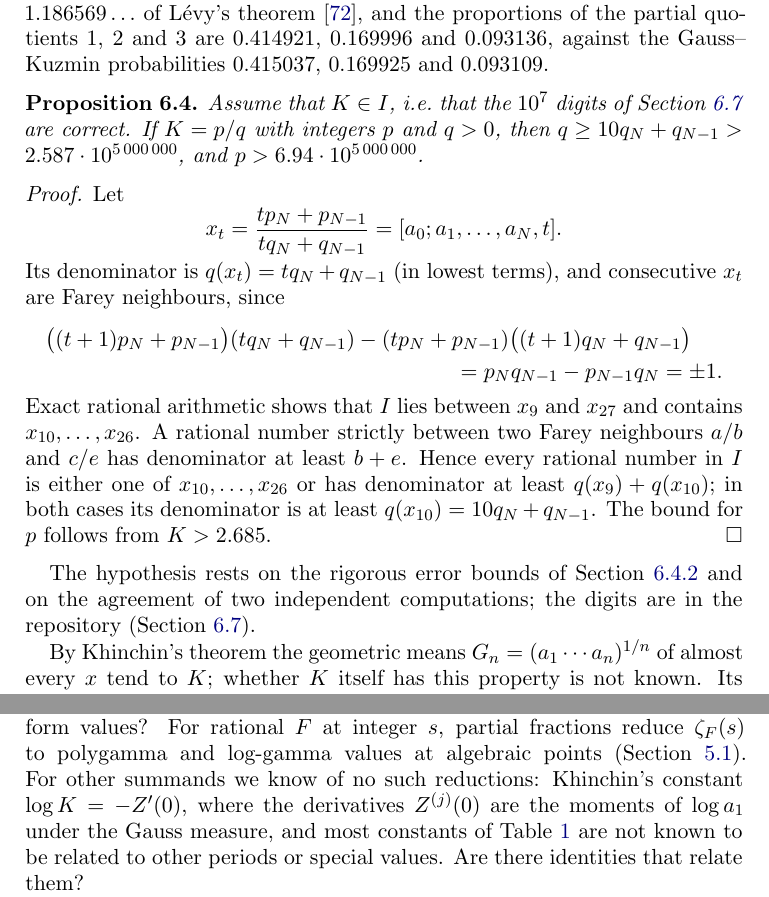
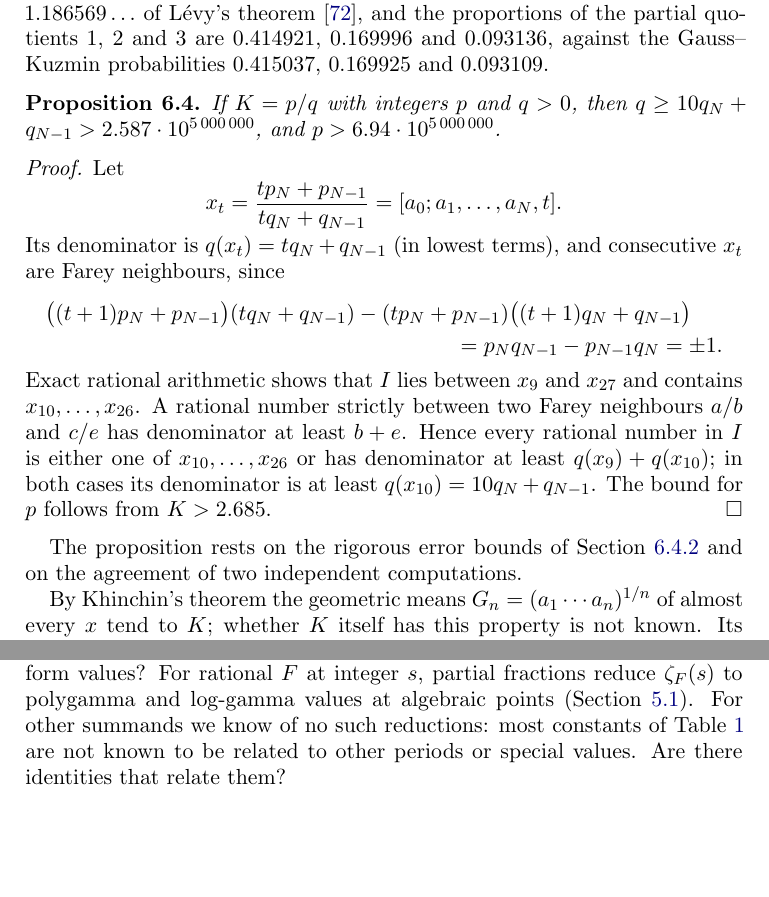
Before and after one commit to fredrik-johansson/holonomic-sums, a LaTeX paper (paper/zetaF.tex): two parts of pages 52 and 73 of 90 before the commit and two parts of pages 52 and 73 of 89 after it, joined at a grey line, cut so that both start at the same text, the shorter picture padded with empty space. Compiled offline with pdfLaTeX.

Commit message:
Minor edits

```diff
--- a/paper/zetaF.tex
+++ b/paper/zetaF.tex
@@ -2438,7 +2439,8 @@ partial quotients $1$, $2$ and $3$ are $0.414921$, $0.169996$ and $0.093136$, ag
 $0.415037$, $0.169925$ and $0.093109$.
 
 \begin{proposition}\label{thm:khrat}
-Assume that $K \in I$, i.e.\ that the $10^7$ digits of Section~\ref{sec:khresults} are correct. If $K = p/q$ with
+%Assume that $K \in I$, i.e.\ that the $10^7$ digits of Section~\ref{sec:khresults} are correct.
+If $K = p/q$ with
 integers $p$ and $q > 0$, then $q \ge 10q_N + q_{N-1} > 2.587\cdot10^{5\,000\,000}$, and $p > 6.94\cdot10^{5\,000\,000}$.
 \end{proposition}
 
@@ -2459,8 +2461,8 @@ $x_{10}, \ldots, x_{26}$ or has denominator at least $q(x_9) + q(x_{10})$; in bo
 $q(x_{10}) = 10q_N + q_{N-1}$. The bound for $p$ follows from $K > 2.685$.
 \end{proof}
 
-The hypothesis rests on the rigorous error bounds of Section~\ref{sec:khbounds} and on the agreement of two
-independent computations; the digits are in the repository (Section~\ref{sec:khresults}).
+The proposition rests on the rigorous error bounds of Section~\ref{sec:khbounds} and on the agreement of two
+independent computations.
 % TODO(author): add commit hash of the code used.
 
 By Khinchin's theorem the geometric means $G_n = (a_1\cdots a_n)^{1/n}$ of almost every $x$ tend to $K$; whether
@@ -3389,8 +3393,7 @@ search would amount to creative telescoping for functions regular at infinity, m
 \subsection{Closed forms and algebraic values}
 When does $\zeta_F$ have closed-form values? For rational $F$ at integer $s$, partial fractions reduce $\zeta_F(s)$
 to polygamma and log-gamma values at algebraic points (Section~\ref{sec:rational}). For other summands we know of no
-such reductions: Khinchin's constant $\log K = -Z'(0)$, where the derivatives $Z^{(j)}(0)$ are the moments of
-$\log a_1$ under the Gauss measure, and most constants of Table~\ref{tab:constants} are not known to be related to
+such reductions: most constants of Table~\ref{tab:constants} are not known to be related to
 other periods or special values. Are there identities that relate them?
 
 A sharper version of the question concerns the negative integers. For $F = 1$ the values $\zeta(-m) = -B_{m+1}/(m+1)$
```
Also changed, not shown: paper/zetaF.pdf, paper/zetaF.tex (11 more changed lines).
